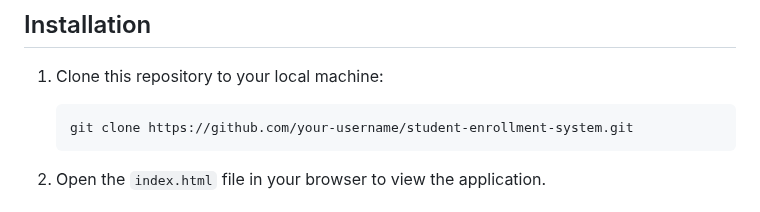
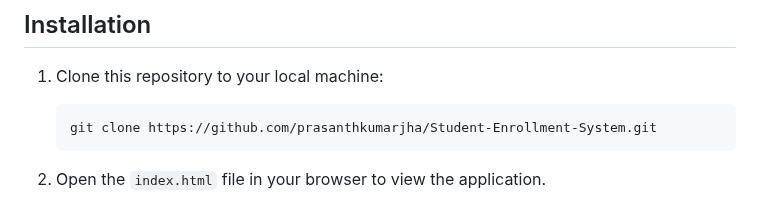
Before and after one commit to prasanthkumarjha/Student-Enrollment-System, a Markdown page: README.md, the part around the change. GitHub-like rendering.

````diff
--- a/README.md
+++ b/README.md
@@ -20,7 +20,7 @@ This project is a simple Student Registration System where students or instituti
 1. Clone this repository to your local machine:
 
     ```bash
-    git clone https://github.com/your-username/student-enrollment-system.git
+    git clone https://github.com/prasanthkumarjha/Student-Enrollment-System.git
     ```
 
 2. Open the `index.html` file in your browser to view the application.
````
